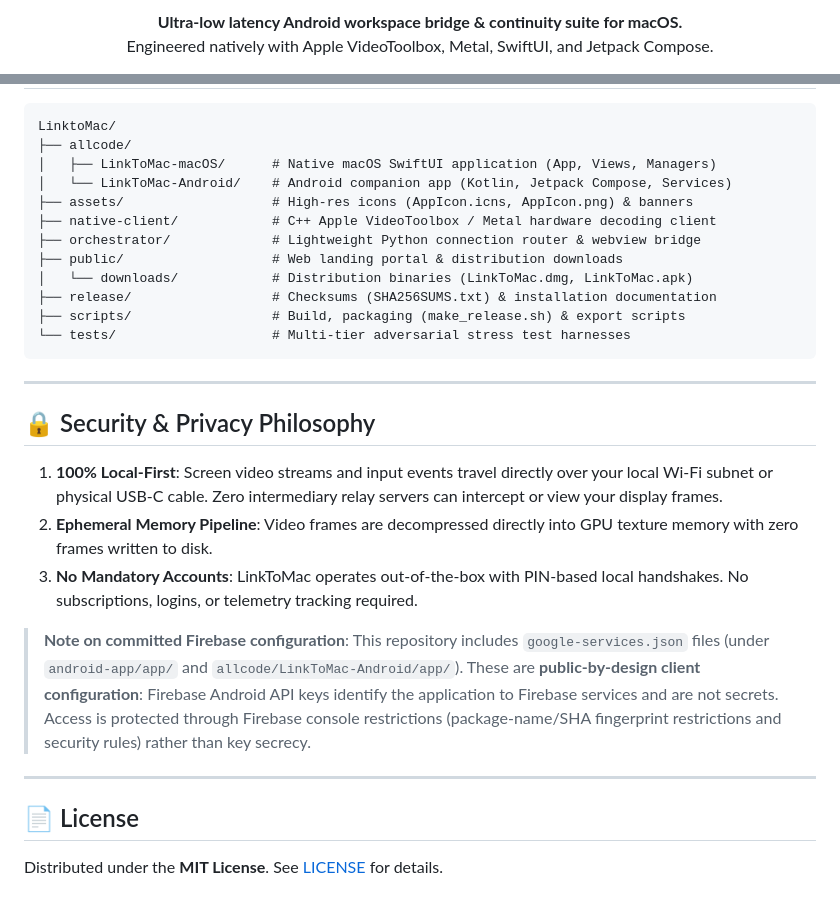
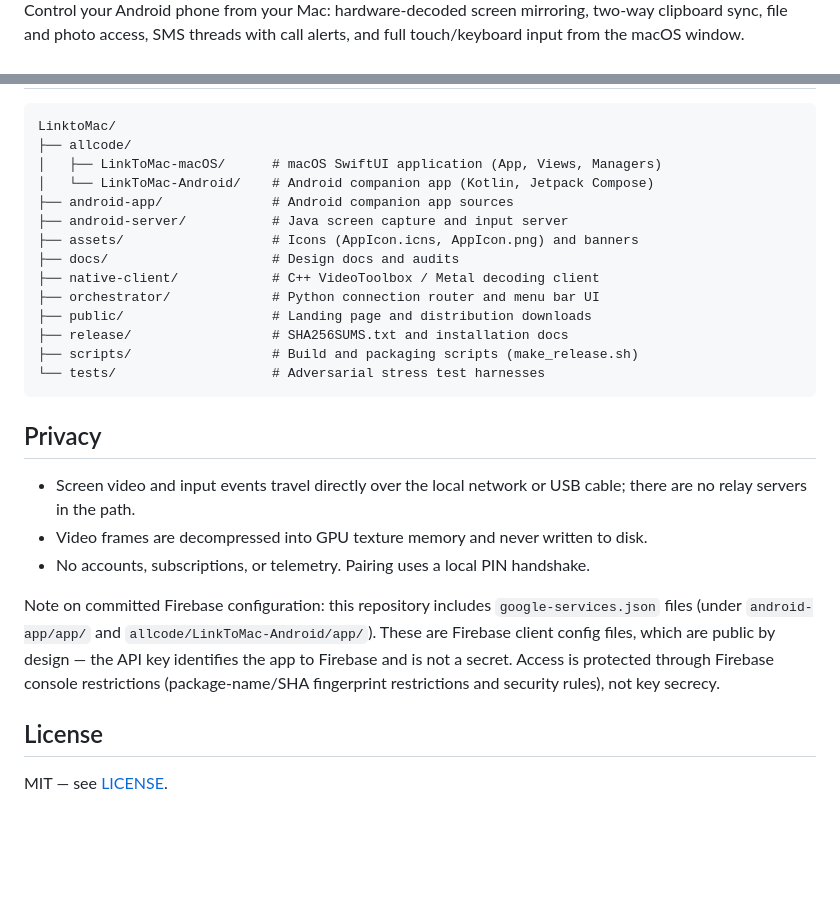
Before and after one commit to Udbhav7002/LinktoMac, a Markdown page: README.md, 2 parts joined by grey strips. Rendered like a GitHub page; blank space fills up the shorter version.

````diff
--- a/README.md
+++ b/README.md
@@ -6,6 +4,3 @@
 
-<p align="center">
-  <strong>Ultra-low latency Android workspace bridge & continuity suite for macOS.</strong><br>
-  Engineered natively with Apple VideoToolbox, Metal, SwiftUI, and Jetpack Compose.
-</p>
+Control your Android phone from your Mac: hardware-decoded screen mirroring, two-way clipboard sync, file and photo access, SMS threads with call alerts, and full touch/keyboard input from the macOS window.
 
@@ -174,30 +129,28 @@ make release
 ```text
 LinktoMac/
 ├── allcode/
-│   ├── LinkToMac-macOS/      # Native macOS SwiftUI application (App, Views, Managers)
-│   └── LinkToMac-Android/    # Android companion app (Kotlin, Jetpack Compose, Services)
-├── assets/                   # High-res icons (AppIcon.icns, AppIcon.png) & banners
-├── native-client/            # C++ Apple VideoToolbox / Metal hardware decoding client
-├── orchestrator/             # Lightweight Python connection router & webview bridge
-├── public/                   # Web landing portal & distribution downloads
-│   └── downloads/            # Distribution binaries (LinkToMac.dmg, LinkToMac.apk)
-├── release/                  # Checksums (SHA256SUMS.txt) & installation documentation
-├── scripts/                  # Build, packaging (make_release.sh) & export scripts
-└── tests/                    # Multi-tier adversarial stress test harnesses
+│   ├── LinkToMac-macOS/      # macOS SwiftUI application (App, Views, Managers)
+│   └── LinkToMac-Android/    # Android companion app (Kotlin, Jetpack Compose)
+├── android-app/              # Android companion app sources
+├── android-server/           # Java screen capture and input server
+├── assets/                   # Icons (AppIcon.icns, AppIcon.png) and banners
+├── docs/                     # Design docs and audits
+├── native-client/            # C++ VideoToolbox / Metal decoding client
+├── orchestrator/             # Python connection router and menu bar UI
+├── public/                   # Landing page and distribution downloads
+├── release/                  # SHA256SUMS.txt and installation docs
+├── scripts/                  # Build and packaging scripts (make_release.sh)
+└── tests/                    # Adversarial stress test harnesses
 ```
 
----
+## Privacy
 
-## 🔒 Security & Privacy Philosophy
+- Screen video and input events travel directly over the local network or USB cable; there are no relay servers in the path.
+- Video frames are decompressed into GPU texture memory and never written to disk.
+- No accounts, subscriptions, or telemetry. Pairing uses a local PIN handshake.
 
-1. **100% Local-First**: Screen video streams and input events travel directly over your local Wi-Fi subnet or physical USB-C cable. Zero intermediary relay servers can intercept or view your display frames.
-2. **Ephemeral Memory Pipeline**: Video frames are decompressed directly into GPU texture memory with zero frames written to disk.
-3. **No Mandatory Accounts**: LinkToMac operates out-of-the-box with PIN-based local handshakes. No subscriptions, logins, or telemetry tracking required.
+Note on committed Firebase configuration: this repository includes `google-services.json` files (under `android-app/app/` and `allcode/LinkToMac-Android/app/`). These are Firebase client config files, which are public by design — the API key identifies the app to Firebase and is not a secret. Access is protected through Firebase console restrictions (package-name/SHA fingerprint restrictions and security rules), not key secrecy.
 
-> **Note on committed Firebase configuration**: This repository includes `google-services.json` files (under `android-app/app/` and `allcode/LinkToMac-Android/app/`). These are **public-by-design client configuration**: Firebase Android API keys identify the application to Firebase services and are not secrets. Access is protected through Firebase console restrictions (package-name/SHA fingerprint restrictions and security rules) rather than key secrecy.
+## License
 
----
-
-## 📄 License
-
-Distributed under the **MIT License**. See [LICENSE](LICENSE) for details.
+MIT — see [LICENSE](LICENSE).
````
Also changed, not shown: other parts of README.md (+59 -101 lines).
